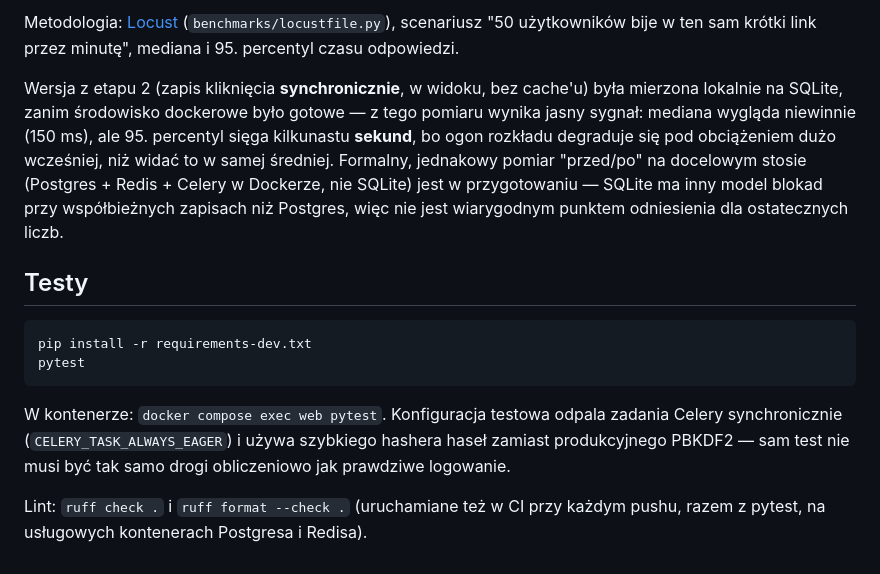
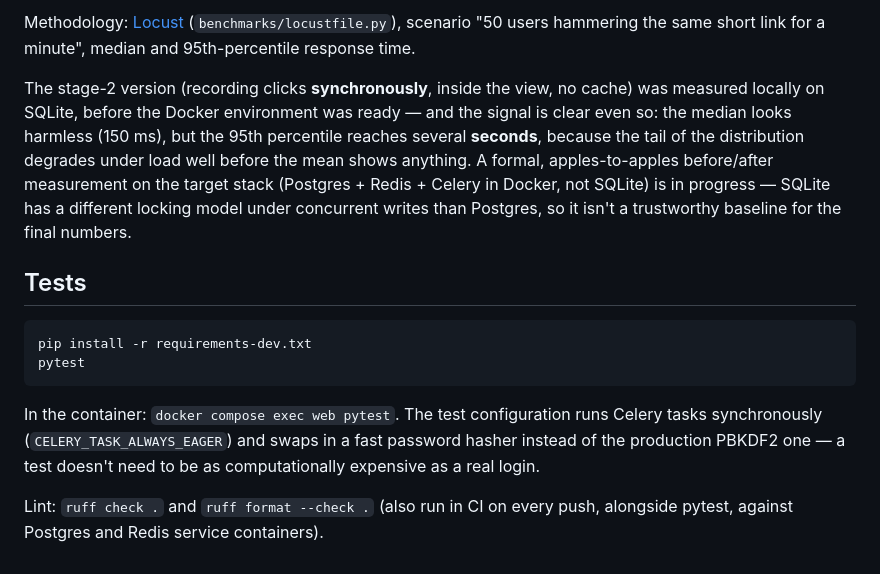
Before and after one commit to jakubbak-online/shortenlink, a Markdown page: README.md, the part around one of its changes. GitHub-like rendering.

Commit message:
docs: README po angielsku (domyślny) + polskie tłumaczenie, ikonki stosu

````diff
--- a/README.md
+++ b/README.md
@@ -98,31 +110,32 @@ własny, niższy limit ruchu), nie przeoczeniem.
 
-Metodologia: [Locust](https://locust.io) (`benchmarks/locustfile.py`),
-scenariusz "50 użytkowników bije w ten sam krótki link przez minutę",
-mediana i 95. percentyl czasu odpowiedzi.
+Methodology: [Locust](https://locust.io) (`benchmarks/locustfile.py`),
+scenario "50 users hammering the same short link for a minute", median
+and 95th-percentile response time.
 
-Wersja z etapu 2 (zapis kliknięcia **synchronicznie**, w widoku, bez
-cache'u) była mierzona lokalnie na SQLite, zanim środowisko dockerowe
-było gotowe — z tego pomiaru wynika jasny sygnał: mediana wygląda
-niewinnie (150 ms), ale 95. percentyl sięga kilkunastu **sekund**, bo
-ogon rozkładu degraduje się pod obciążeniem dużo wcześniej, niż widać to
-w samej średniej. Formalny, jednakowy pomiar "przed/po" na docelowym
-stosie (Postgres + Redis + Celery w Dockerze, nie SQLite) jest w
-przygotowaniu — SQLite ma inny model blokad przy współbieżnych zapisach
-niż Postgres, więc nie jest wiarygodnym punktem odniesienia dla
-ostatecznych liczb.
+The stage-2 version (recording clicks **synchronously**, inside the
+view, no cache) was measured locally on SQLite, before the Docker
+environment was ready — and the signal is clear even so: the median
+looks harmless (150 ms), but the 95th percentile reaches several
+**seconds**, because the tail of the distribution degrades under load
+well before the mean shows anything. A formal, apples-to-apples
+before/after measurement on the target stack (Postgres + Redis + Celery
+in Docker, not SQLite) is in progress — SQLite has a different locking
+model under concurrent writes than Postgres, so it isn't a trustworthy
+baseline for the final numbers.
 
-## Testy
+## Tests
 
 ```bash
 pip install -r requirements-dev.txt
 pytest
 ```
 
-W kontenerze: `docker compose exec web pytest`. Konfiguracja testowa
-odpala zadania Celery synchronicznie (`CELERY_TASK_ALWAYS_EAGER`) i
-używa szybkiego hashera haseł zamiast produkcyjnego PBKDF2 — sam test
-nie musi być tak samo drogi obliczeniowo jak prawdziwe logowanie.
+In the container: `docker compose exec web pytest`. The test
+configuration runs Celery tasks synchronously
+(`CELERY_TASK_ALWAYS_EAGER`) and swaps in a fast password hasher
+instead of the production PBKDF2 one — a test doesn't need to be as
+computationally expensive as a real login.
 
-Lint: `ruff check .` i `ruff format --check .` (uruchamiane też w CI
-przy każdym pushu, razem z pytest, na usługowych kontenerach Postgresa
-i Redisa).
+Lint: `ruff check .` and `ruff format --check .` (also run in CI on
+every push, alongside pytest, against Postgres and Redis service
+containers).
````
Also changed, not shown: other parts of README.md (+76 -64 lines), README.pl.md (added, +139 -0 lines).
